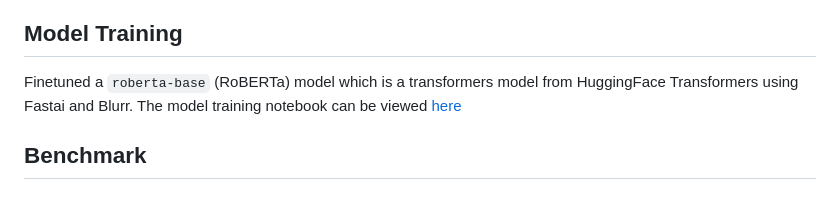
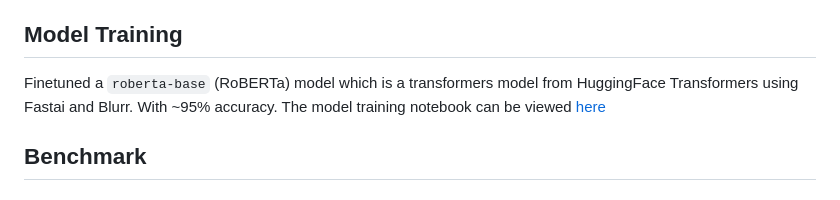
Before and after one commit to tanvir-ishraq/TextThema-Multi-Classifier, a Markdown page: README.md, the part around the change. Drawn GitHub-style.

```diff
--- a/README.md
+++ b/README.md
@@ -28,7 +28,7 @@ Initially there were lots of themes and tags in the dataset. After some analysis
 
 
 ## Model Training
-Finetuned a `roberta-base` (RoBERTa) model which is a transformers model from HuggingFace Transformers using Fastai and Blurr. The model training notebook can be viewed [here](https://github.com/tanvir-ishraq/TextThema-Multi-Classifier/blob/main/notebooks/quote-multi-classifier.ipynb)
+Finetuned a `roberta-base` (RoBERTa) model which is a transformers model from HuggingFace Transformers using Fastai and Blurr. With ~95% accuracy. The model training notebook can be viewed [here](https://github.com/tanvir-ishraq/TextThema-Multi-Classifier/blob/main/notebooks/quote-multi-classifier.ipynb)
 
 ## Benchmark
 
```
